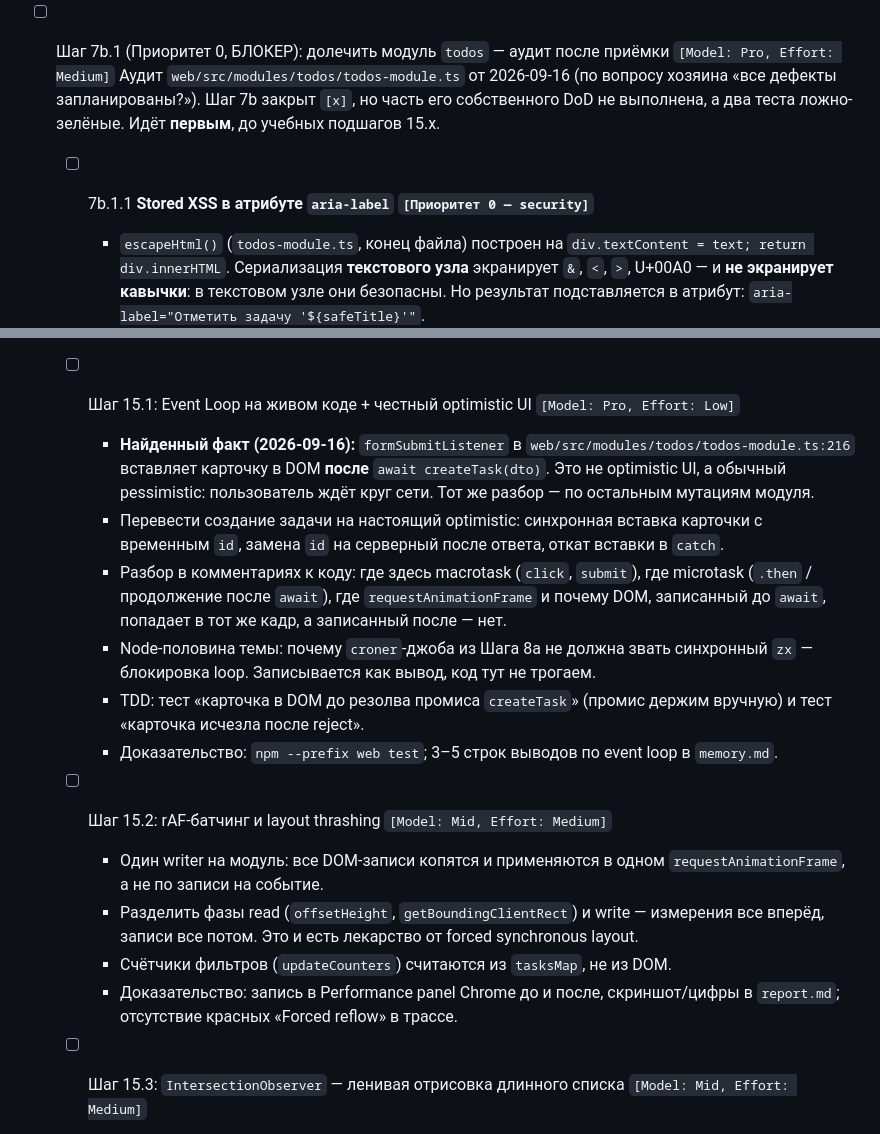
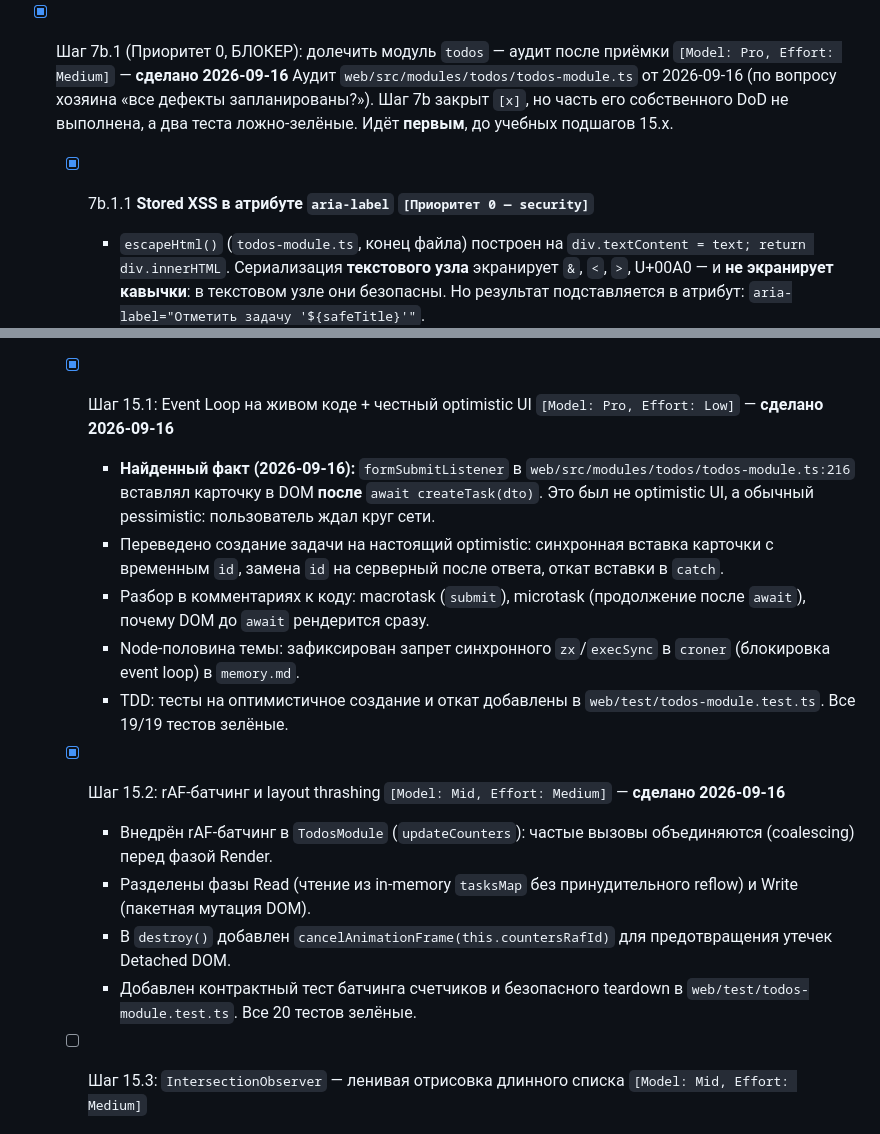
Before and after one commit to Artemsites/organizer, a Markdown page: plan.md, 2 parts joined by grey strips. Rendered like a GitHub page.

```diff
--- a/plan.md
+++ b/plan.md
@@ -212,10 +212,10 @@ organizer/
     - Смена статуса проигрывает CSS-переход (узел не пересоздаётся).
     - Переключение на другой модуль и обратно не плодит слушателей (проверяется в devtools или счётчиком в `destroy()`).
 
-- [ ] Шаг 7b.1 (Приоритет 0, БЛОКЕР): долечить модуль `todos` — аудит после приёмки `[Model: Pro, Effort: Medium]`
+- [x] Шаг 7b.1 (Приоритет 0, БЛОКЕР): долечить модуль `todos` — аудит после приёмки `[Model: Pro, Effort: Medium]` — **сделано 2026-09-16**
   Аудит `web/src/modules/todos/todos-module.ts` от 2026-09-16 (по вопросу хозяина «все дефекты запланированы?»). Шаг 7b закрыт `[x]`, но часть его собственного DoD не выполнена, а два теста ложно-зелёные. Идёт **первым**, до учебных подшагов 15.x.
 
-  - [ ] 7b.1.1 **Stored XSS в атрибуте `aria-label` `[Приоритет 0 — security]`**
+  - [x] 7b.1.1 **Stored XSS в атрибуте `aria-label` `[Приоритет 0 — security]`**
     - `escapeHtml()` (`todos-module.ts`, конец файла) построен на `div.textContent = text; return div.innerHTML`. Сериализация **текстового узла** экранирует `&`, `<`, `>`, U+00A0 — и **не экранирует кавычки**: в текстовом узле они безопасны. Но результат подставляется в атрибут: `aria-label="Отметить задачу '${safeTitle}'"`.
     - Итог: задача с названием `x" onfocus="alert(1)" autofocus="` разрывает атрибут и вешает обработчик. Ввод пользовательский, хранится в SQLite и отдаётся обратно — это **stored XSS**, не reflected.
     - Корневой фикс, а не заплатка на одном вызове: чинится сама `escapeHtml` (добавить `"` и `'`), потому что через неё идут все интерполяции модуля и через неё же пойдут `reminders`, `backlog`, `kanban`.
@@ -339,19 +339,18 @@ organizer/
 - [ ] Шаг 15: Наблюдатели, Event Loop и производительность `[Model: Mid, Effort: High]` — детализирован 2026-09-16
   Учебное ядро проекта: закрывает приоритеты 1, 2, 3, 5 и 8 из списка хозяина (см. «Учебная программа» в конце файла). Подшаги идут по возрастанию нужного материала: 15.1–15.2 делаются на уже написанном `TodosModule`, 15.3–15.4 требуют длинных списков и календаря из Шагов 9 и 11.
 
-  - [ ] Шаг 15.1: Event Loop на живом коде + честный optimistic UI `[Model: Pro, Effort: Low]`
-    - **Найденный факт (2026-09-16):** `formSubmitListener` в `web/src/modules/todos/todos-module.ts:216` вставляет карточку в DOM **после** `await createTask(dto)`. Это не optimistic UI, а обычный pessimistic: пользователь ждёт круг сети. Тот же разбор — по остальным мутациям модуля.
-    - Перевести создание задачи на настоящий optimistic: синхронная вставка карточки с временным `id`, замена `id` на серверный после ответа, откат вставки в `catch`.
-    - Разбор в комментариях к коду: где здесь macrotask (`click`, `submit`), где microtask (`.then` / продолжение после `await`), где `requestAnimationFrame` и почему DOM, записанный до `await`, попадает в тот же кадр, а записанный после — нет.
-    - Node-половина темы: почему `croner`-джоба из Шага 8a не должна звать синхронный `zx` — блокировка loop. Записывается как вывод, код тут не трогаем.
-    - TDD: тест «карточка в DOM до резолва промиса `createTask`» (промис держим вручную) и тест «карточка исчезла после reject».
-    - Доказательство: `npm --prefix web test`; 3–5 строк выводов по event loop в `memory.md`.
+  - [x] Шаг 15.1: Event Loop на живом коде + честный optimistic UI `[Model: Pro, Effort: Low]` — **сделано 2026-09-16**
+    - **Найденный факт (2026-09-16):** `formSubmitListener` в `web/src/modules/todos/todos-module.ts:216` вставлял карточку в DOM **после** `await createTask(dto)`. Это был не optimistic UI, а обычный pessimistic: пользователь ждал круг сети.
+    - Переведено создание задачи на настоящий optimistic: синхронная вставка карточки с временным `id`, замена `id` на серверный после ответа, откат вставки в `catch`.
+    - Разбор в комментариях к коду: macrotask (`submit`), microtask (продолжение после `await`), почему DOM до `await` рендерится сразу.
+    - Node-половина темы: зафиксирован запрет синхронного `zx`/`execSync` в `croner` (блокировка event loop) в `memory.md`.
+    - TDD: тесты на оптимистичное создание и откат добавлены в `web/test/todos-module.test.ts`. Все 19/19 тестов зелёные.
 
-  - [ ] Шаг 15.2: rAF-батчинг и layout thrashing `[Model: Mid, Effort: Medium]`
-    - Один writer на модуль: все DOM-записи копятся и применяются в одном `requestAnimationFrame`, а не по записи на событие.
-    - Разделить фазы read (`offsetHeight`, `getBoundingClientRect`) и write — измерения все вперёд, записи все потом. Это и есть лекарство от forced synchronous layout.
-    - Счётчики фильтров (`updateCounters`) считаются из `tasksMap`, не из DOM.
-    - Доказательство: запись в Performance panel Chrome до и после, скриншот/цифры в `report.md`; отсутствие красных «Forced reflow» в трассе.
+  - [x] Шаг 15.2: rAF-батчинг и layout thrashing `[Model: Mid, Effort: Medium]` — **сделано 2026-09-16**
+    - Внедрён rAF-батчинг в `TodosModule` (`updateCounters`): частые вызовы объединяются (coalescing) перед фазой Render.
+    - Разделены фазы Read (чтение из in-memory `tasksMap` без принудительного reflow) и Write (пакетная мутация DOM).
+    - В `destroy()` добавлен `cancelAnimationFrame(this.countersRafId)` для предотвращения утечек Detached DOM.
+    - Добавлен контрактный тест батчинга счетчиков и безопасного teardown в `web/test/todos-module.test.ts`. Все 20 тестов зелёные.
 
   - [ ] Шаг 15.3: `IntersectionObserver` — ленивая отрисовка длинного списка `[Model: Mid, Effort: Medium]`
     - Материал берётся из Шага 9 (`backlog`): без 300+ реальных карточек наблюдатель нечего наблюдать. До Шага 9 не начинать, синтетический список не заводить.
```
Also changed, not shown: other parts of plan.md (+5 -5 lines), issues.md (+8 -8 lines), memory.md (+2 -2 lines).
